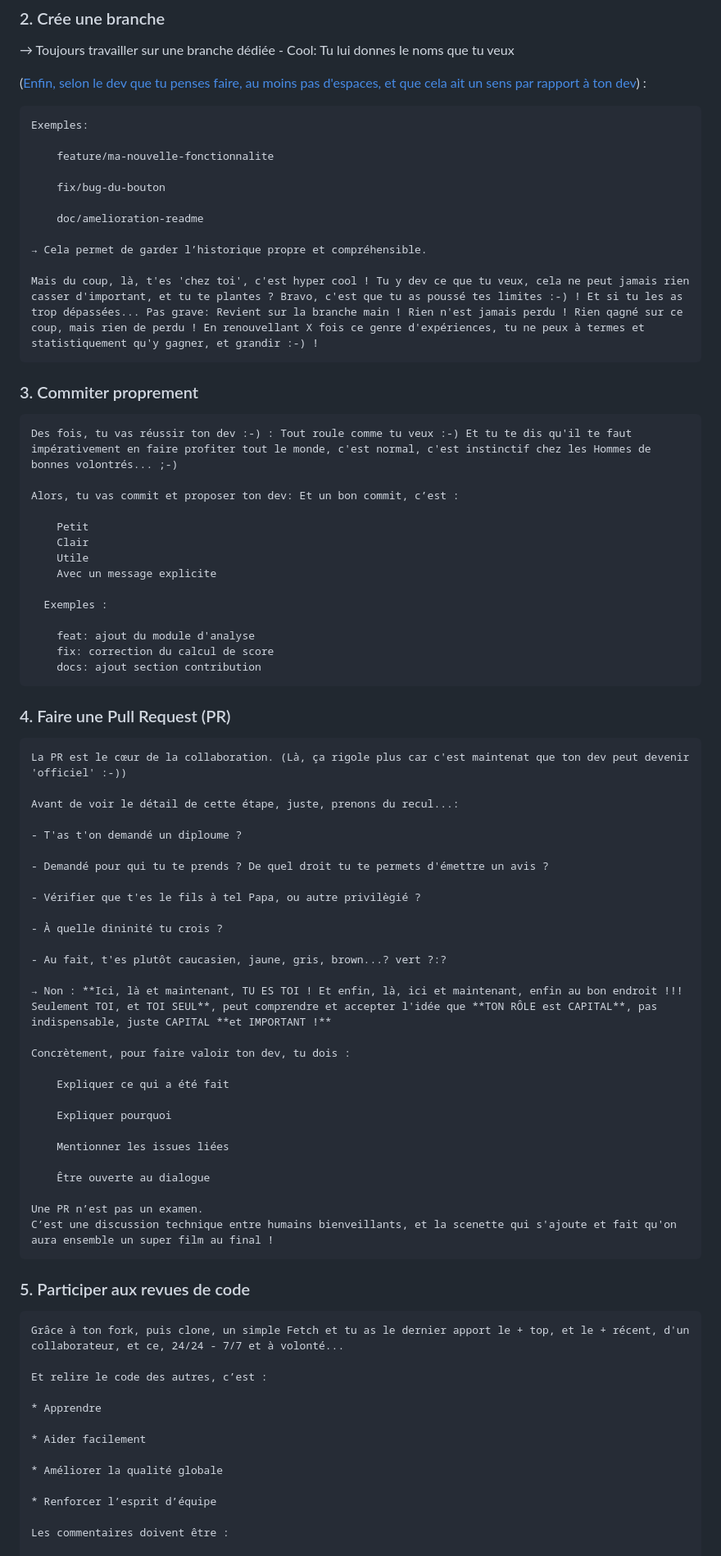
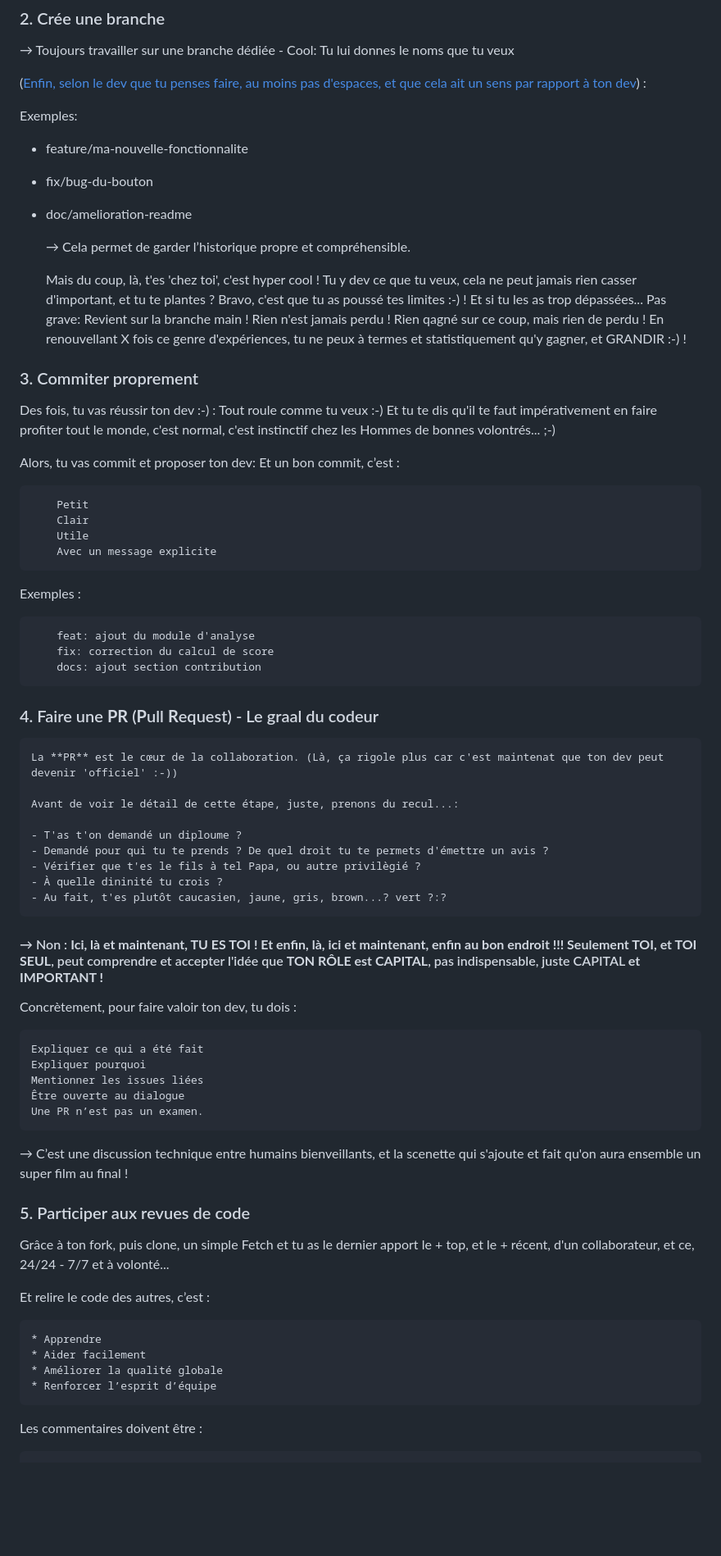
Before and after one commit to GrCOTE7/gsm, a Markdown page: THERA.md, the part around one of its changes. Shown at 82% size. Rendered like a GitHub page; blank space fills up the shorter version.

```diff
--- a/THERA.md
+++ b/THERA.md
@@ -115,80 +115,69 @@ Pour travailler dessus, chacun crée sa copie personnelle.
 
 ([Enfin, selon le dev que tu penses faire, au moins pas d'espaces, et que cela ait un sens par rapport à ton dev](https://codeheroes.fr/blog/git-comment-nommer-ses-branches-et-ses-commits/)) :
 
-    Exemples:
+Exemples:
 
-        feature/ma-nouvelle-fonctionnalite
+* feature/ma-nouvelle-fonctionnalite
+* fix/bug-du-bouton
+* doc/amelioration-readme
 
-        fix/bug-du-bouton
-
-        doc/amelioration-readme
 
     → Cela permet de garder l’historique propre et compréhensible.
 
-    Mais du coup, là, t'es 'chez toi', c'est hyper cool ! Tu y dev ce que tu veux, cela ne peut jamais rien casser d'important, et tu te plantes ? Bravo, c'est que tu as poussé tes limites :-) ! Et si tu les as trop dépassées... Pas grave: Revient sur la branche main ! Rien n'est jamais perdu ! Rien qagné sur ce coup, mais rien de perdu ! En renouvellant X fois ce genre d'expériences, tu ne peux à termes et statistiquement qu'y gagner, et grandir :-) !
+    Mais du coup, là, t'es 'chez toi', c'est hyper cool ! Tu y dev ce que tu veux, cela ne peut jamais rien casser d'important, et tu te plantes ? Bravo, c'est que tu as poussé tes limites :-) ! Et si tu les as trop dépassées... Pas grave: Revient sur la branche main ! Rien n'est jamais perdu ! Rien qagné sur ce coup, mais rien de perdu ! En renouvellant X fois ce genre d'expériences, tu ne peux à termes et statistiquement qu'y gagner, et GRANDIR :-) !
 
 ### 3. Commiter proprement
 
-    Des fois, tu vas réussir ton dev :-) : Tout roule comme tu veux :-) Et tu te dis qu'il te faut impérativement en faire profiter tout le monde, c'est normal, c'est instinctif chez les Hommes de bonnes volontrés... ;-)
+Des fois, tu vas réussir ton dev :-) : Tout roule comme tu veux :-) Et tu te dis qu'il te faut impérativement en faire profiter tout le monde, c'est normal, c'est instinctif chez les Hommes de bonnes volontrés... ;-)
 
-    Alors, tu vas commit et proposer ton dev: Et un bon commit, c’est :
+Alors, tu vas commit et proposer ton dev: Et un bon commit, c’est :
 
         Petit
         Clair
         Utile
         Avec un message explicite
 
-      Exemples :
+Exemples :
 
         feat: ajout du module d'analyse
         fix: correction du calcul de score
         docs: ajout section contribution
 
-### 4. Faire une Pull Request (PR)
+### 4. Faire une **PR** (**P**ull **R**equest) - Le graal du codeur
 
-    La PR est le cœur de la collaboration. (Là, ça rigole plus car c'est maintenat que ton dev peut devenir 'officiel' :-))
+    La **PR** est le cœur de la collaboration. (Là, ça rigole plus car c'est maintenat que ton dev peut devenir 'officiel' :-))
 
     Avant de voir le détail de cette étape, juste, prenons du recul...:
 
     - T'as t'on demandé un diploume ?
-
     - Demandé pour qui tu te prends ? De quel droit tu te permets d'émettre un avis ?
-
     - Vérifier que t'es le fils à tel Papa, ou autre privilègié ?
-
     - À quelle dininité tu crois ?
-
     - Au fait, t'es plutôt caucasien, jaune, gris, brown...? vert ?:?
 
-    → Non : **Ici, là et maintenant, TU ES TOI ! Et enfin, là, ici et maintenant, enfin au bon endroit !!! Seulement TOI, et TOI SEUL**, peut comprendre et accepter l'idée que **TON RÔLE est CAPITAL**, pas indispensable, juste CAPITAL **et IMPORTANT !**
+#### → Non : **Ici, là et maintenant, TU ES TOI ! Et enfin, là, ici et maintenant, enfin au bon endroit !!! Seulement TOI, et TOI SEUL**, peut comprendre et accepter l'idée que **TON RÔLE est CAPITAL**, pas indispensable, juste CAPITAL **et IMPORTANT !**
 
-    Concrètement, pour faire valoir ton dev, tu dois :
+Concrètement, pour faire valoir ton dev, tu dois :
 
-        Expliquer ce qui a été fait
+    Expliquer ce qui a été fait
+    Expliquer pourquoi
+    Mentionner les issues liées
+    Être ouverte au dialogue
+    Une PR n’est pas un examen.
 
-        Expliquer pourquoi
-
-        Mentionner les issues liées
-
-        Être ouverte au dialogue
-
-    Une PR n’est pas un examen.
-    C’est une discussion technique entre humains bienveillants, et la scenette qui s'ajoute et fait qu'on aura ensemble un super film au final !
+→ C’est une discussion technique entre humains bienveillants, et la scenette qui s'ajoute et fait qu'on aura ensemble un super film au final !
 
 ### 5. Participer aux revues de code
 
-    Grâce à ton fork, puis clone, un simple Fetch et tu as le dernier apport le + top, et le + récent, d'un collaborateur, et ce, 24/24 - 7/7 et à volonté...
+Grâce à ton fork, puis clone, un simple Fetch et tu as le dernier apport le + top, et le + récent, d'un collaborateur, et ce, 24/24 - 7/7 et à volonté...
 
-    Et relire le code des autres, c’est :
+Et relire le code des autres, c’est :
 
     * Apprendre
-
     * Aider facilement
-
     * Améliorer la qualité globale
-
     * Renforcer l’esprit d’équipe
 
-    Les commentaires doivent être :
+Les commentaires doivent être :
 
     * Constructifs
```
Also changed, not shown: other parts of THERA.md (+49 -71 lines).
